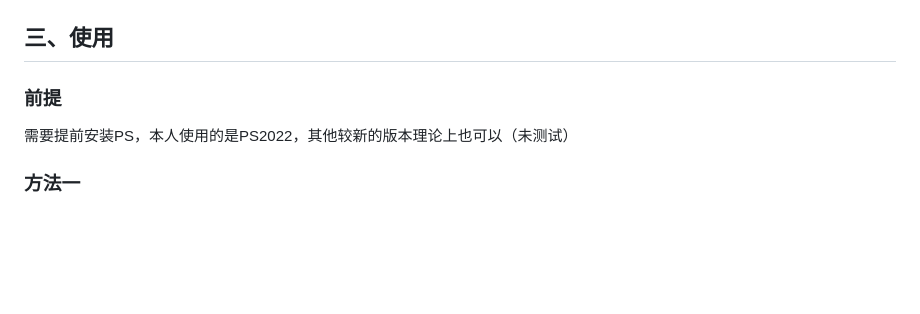
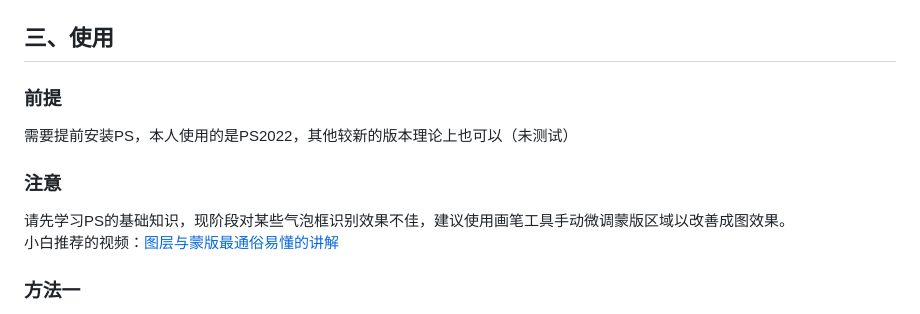
Before and after one commit to zfy2299/manga-remake, a Markdown page: README.md, the part around the change. GitHub-like rendering; blank space fills up the shorter version.

```diff
--- a/README.md
+++ b/README.md
@@ -15,6 +15,9 @@
 ## 三、使用
 ### 前提
 需要提前安装PS，本人使用的是PS2022，其他较新的版本理论上也可以（未测试）
+### 注意
+请先学习PS的基础知识，现阶段对某些气泡框识别效果不佳，建议使用画笔工具手动微调蒙版区域以改善成图效果。<br>
+小白推荐的视频：[图层与蒙版最通俗易懂的讲解](https://www.bilibili.com/video/BV1HK4y1T7i1)
 ### 方法一
 下载打包好的文件（仅可调用），解压直接运行`start.bat`
 <br>注意：请下载[v1.8打包版](https://github.com/zfy2299/manga-remake/releases/tag/v1.8)，然后下载[最新源码](https://github.com/zfy2299/manga-remake/releases/latest)覆盖。
```
